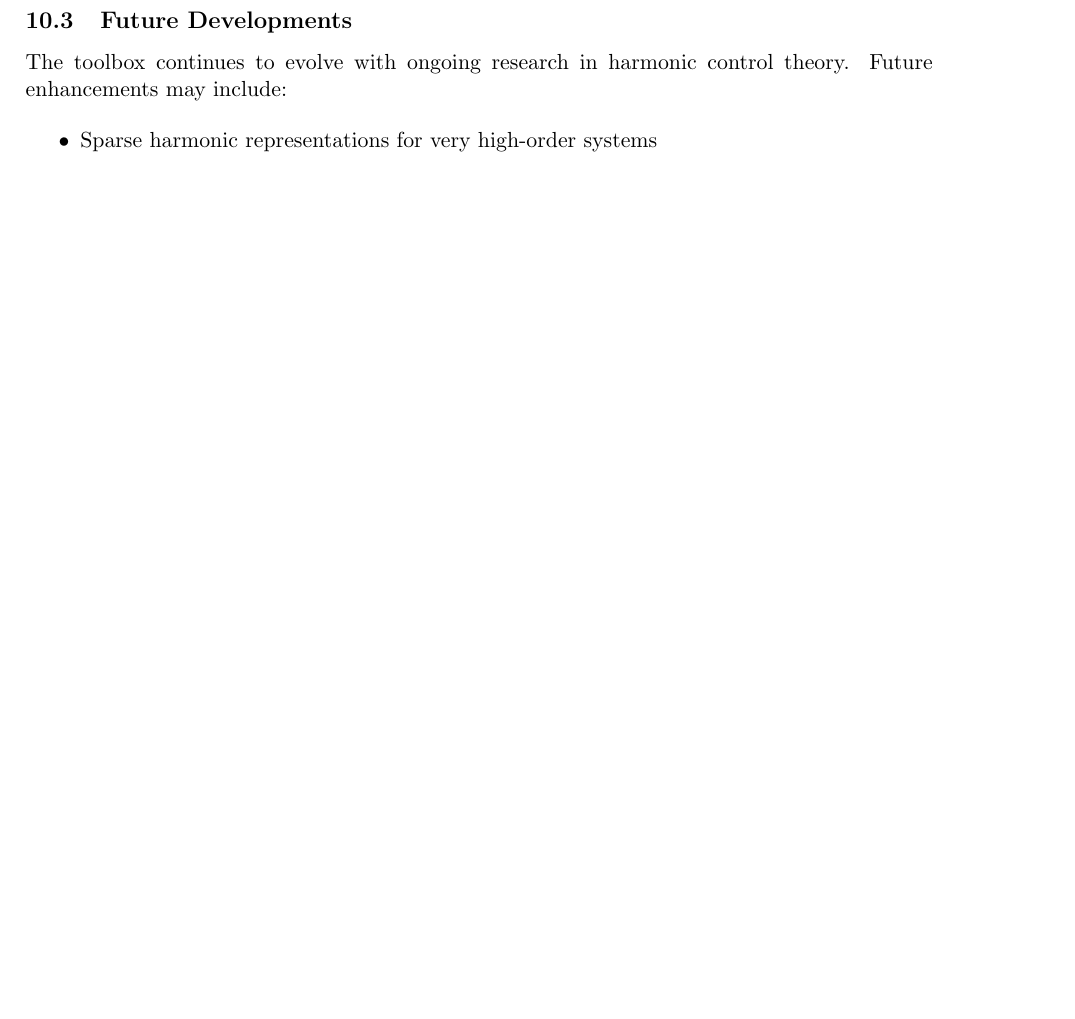
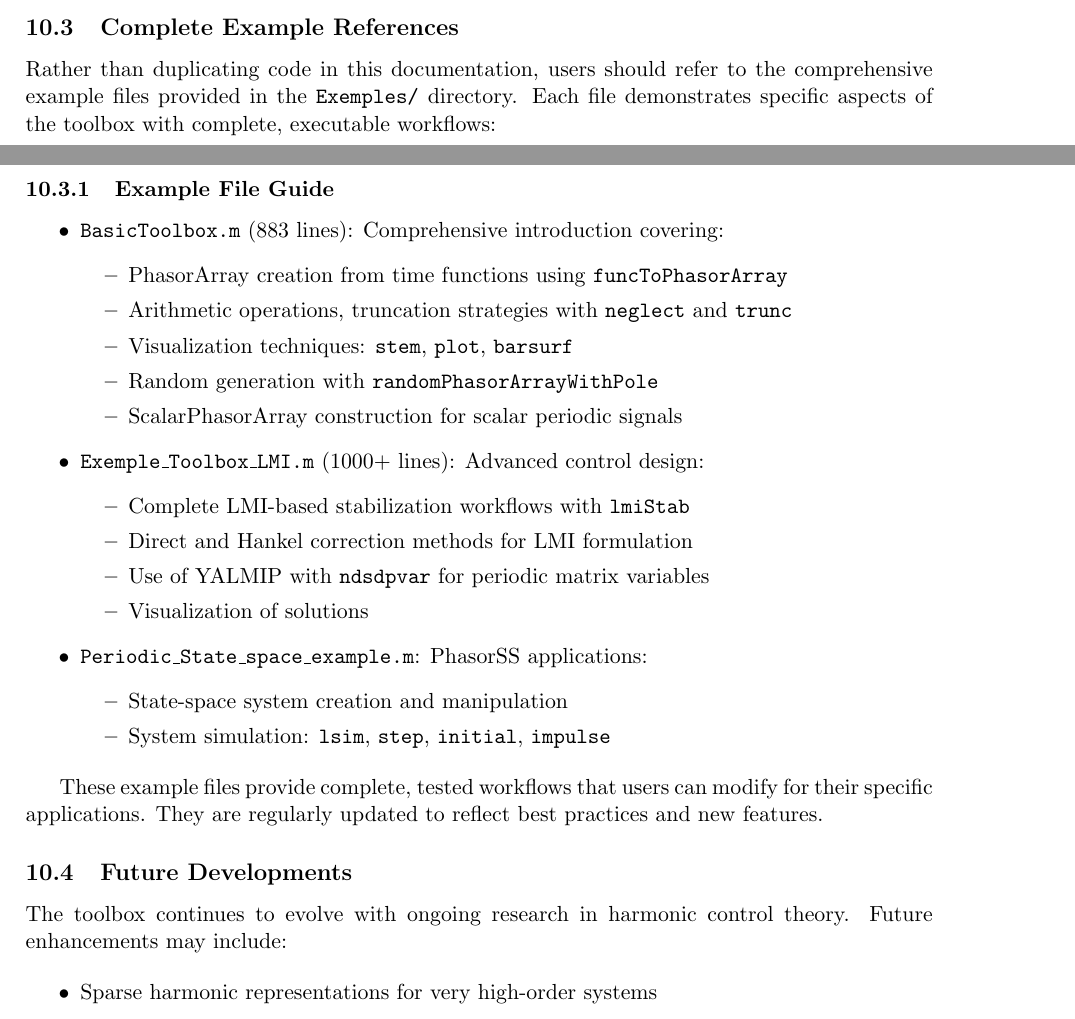
Before and after one commit to mxmGrss/phasorArray_Toolbox, a LaTeX document (doc_LateX/PhasorArray_Toolbox_Documentation_EN.tex): part of page 18 of 18 before the commit and two parts of pages 17 and 18 of 18 after it, the two joined at a grey line, cut at the place of the change, the shorter picture padded with empty space. Compiled offline with pdfLaTeX.

Commit message:
update doc

```diff
--- a/doc_LateX/PhasorArray_Toolbox_Documentation_EN.tex
+++ b/doc_LateX/PhasorArray_Toolbox_Documentation_EN.tex
@@ -898,6 +898,42 @@ The examples presented demonstrate the toolbox's effectiveness across various ap
 
 The significant reduction in code complexity and development time (observed factors of 3-5 in real projects) makes this toolbox an essential tool for researchers and engineers working with periodic systems.
 
+\subsection{Complete Example References}
+
+Rather than duplicating code in this documentation, users should refer to the comprehensive example files provided in the \texttt{Exemples/} directory. Each file demonstrates specific aspects of the toolbox with complete, executable workflows:
+
+\subsubsection{Example File Guide}
+
+\begin{itemize}
+    \item \textbf{\texttt{BasicToolbox.m}} (883 lines): Comprehensive introduction covering:
+    \begin{itemize}
+        \item PhasorArray creation from time functions using \texttt{funcToPhasorArray}
+        \item Arithmetic operations, truncation strategies with \texttt{neglect} and \texttt{trunc}
+        \item Visualization techniques: \texttt{stem}, \texttt{plot}, \texttt{barsurf}
+        \item Random generation with \texttt{randomPhasorArrayWithPole}
+        \item ScalarPhasorArray construction for scalar periodic signals
+    \end{itemize}
+
+
+    \item \textbf{\texttt{Exemple\_Toolbox\_LMI.m}} (1000+ lines): Advanced control design:
+    \begin{itemize}
+        \item Complete LMI-based stabilization workflows with \texttt{lmiStab}
+        \item Direct and Hankel correction methods for LMI formulation
+        \item Use of YALMIP with \texttt{ndsdpvar} for periodic matrix variables
+        \item Visualization of solutions
+    \end{itemize}
+
+
+    \item \textbf{\texttt{Periodic\_State\_space\_example.m}}: PhasorSS applications:
+    \begin{itemize}
+        \item State-space system creation and manipulation
+        \item System simulation: \texttt{lsim}, \texttt{step}, \texttt{initial}, \texttt{impulse}
+    \end{itemize}
+\end{itemize}
+
+
+These example files provide complete, tested workflows that users can modify for their specific applications. They are regularly updated to reflect best practices and new features.
+
 \subsection{Future Developments}
 
 The toolbox continues to evolve with ongoing research in harmonic control theory. Future enhancements may include:
```
Also changed, not shown: doc_LateX/PhasorArray_Toolbox_Documentation_EN.pdf, 6 other files.
